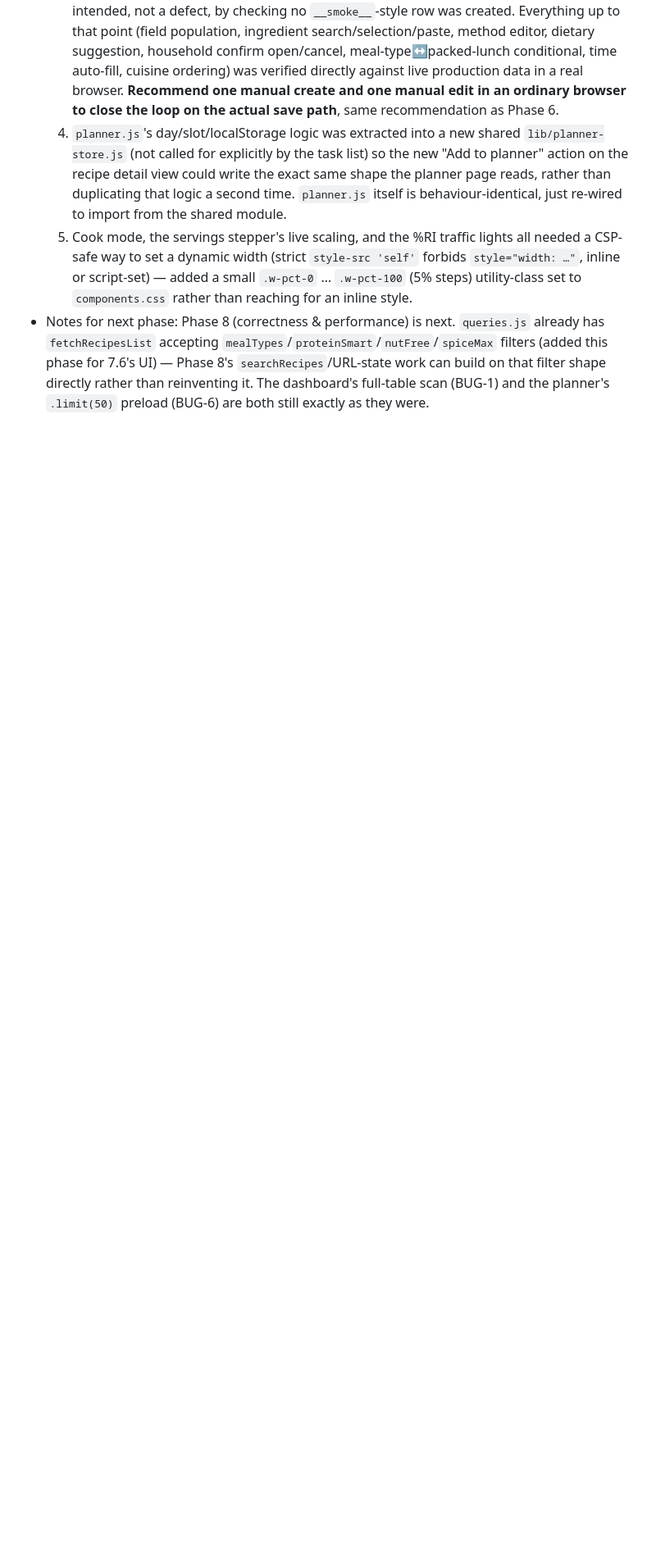
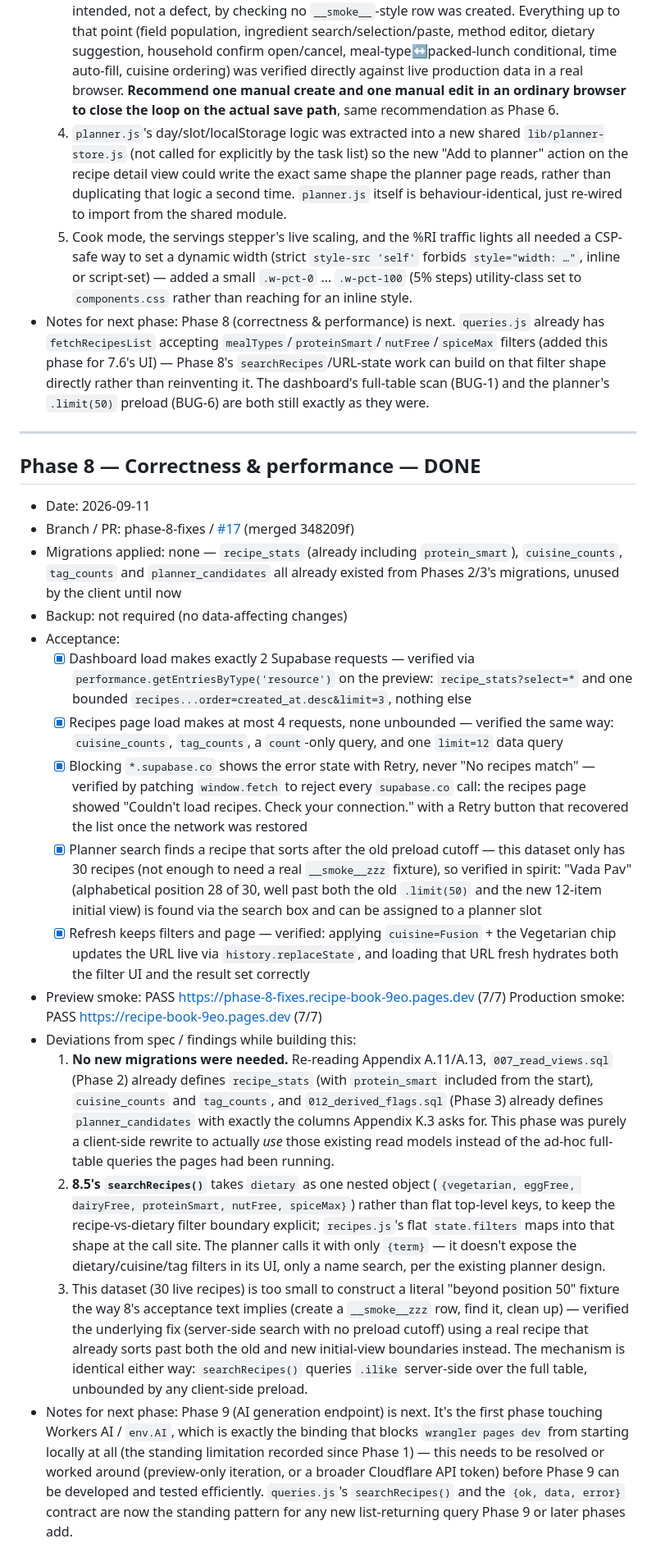
Before and after one commit to dugguboy2015-sudo/recipe-book, a Markdown page: docs/progress.md, the part around the change. Shown at 82% size. GitHub-like rendering; blank space fills up the shorter version.

Commit message:
Record Phase 8 PR/merge and verification results in progress log (#18)
Co-authored-by: Devi_Prasad <dev1.parsa@gmail.com>
Co-authored-by: Claude Sonnet 5 <noreply@anthropic.com>

```diff
--- a/docs/progress.md
+++ b/docs/progress.md
@@ -189,3 +189,23 @@
   4. `planner.js`'s day/slot/localStorage logic was extracted into a new shared `lib/planner-store.js` (not called for explicitly by the task list) so the new "Add to planner" action on the recipe detail view could write the exact same shape the planner page reads, rather than duplicating that logic a second time. `planner.js` itself is behaviour-identical, just re-wired to import from the shared module.
   5. Cook mode, the servings stepper's live scaling, and the %RI traffic lights all needed a CSP-safe way to set a dynamic width (strict `style-src 'self'` forbids `style="width: …"`, inline or script-set) — added a small `.w-pct-0` … `.w-pct-100` (5% steps) utility-class set to `components.css` rather than reaching for an inline style.
 - Notes for next phase: Phase 8 (correctness & performance) is next. `queries.js` already has `fetchRecipesList` accepting `mealTypes`/`proteinSmart`/`nutFree`/`spiceMax` filters (added this phase for 7.6's UI) — Phase 8's `searchRecipes`/URL-state work can build on that filter shape directly rather than reinventing it. The dashboard's full-table scan (BUG-1) and the planner's `.limit(50)` preload (BUG-6) are both still exactly as they were.
+
+---
+
+## Phase 8 — Correctness & performance — DONE
+- Date: 2026-09-11
+- Branch / PR: phase-8-fixes / [#17](https://github.com/dugguboy2015-sudo/recipe-book/pull/17) (merged 348209f)
+- Migrations applied: none — `recipe_stats` (already including `protein_smart`), `cuisine_counts`, `tag_counts` and `planner_candidates` all already existed from Phases 2/3's migrations, unused by the client until now
+- Backup: not required (no data-affecting changes)
+- Acceptance:
+  - [x] Dashboard load makes exactly 2 Supabase requests — verified via `performance.getEntriesByType('resource')` on the preview: `recipe_stats?select=*` and one bounded `recipes...order=created_at.desc&limit=3`, nothing else
+  - [x] Recipes page load makes at most 4 requests, none unbounded — verified the same way: `cuisine_counts`, `tag_counts`, a `count`-only query, and one `limit=12` data query
+  - [x] Blocking `*.supabase.co` shows the error state with Retry, never "No recipes match" — verified by patching `window.fetch` to reject every `supabase.co` call: the recipes page showed "Couldn't load recipes. Check your connection." with a Retry button that recovered the list once the network was restored
+  - [x] Planner search finds a recipe that sorts after the old preload cutoff — this dataset only has 30 recipes (not enough to need a real `__smoke__zzz` fixture), so verified in spirit: "Vada Pav" (alphabetical position 28 of 30, well past both the old `.limit(50)` and the new 12-item initial view) is found via the search box and can be assigned to a planner slot
+  - [x] Refresh keeps filters and page — verified: applying `cuisine=Fusion` + the Vegetarian chip updates the URL live via `history.replaceState`, and loading that URL fresh hydrates both the filter UI and the result set correctly
+- Preview smoke: PASS https://phase-8-fixes.recipe-book-9eo.pages.dev (7/7)   Production smoke: PASS https://recipe-book-9eo.pages.dev (7/7)
+- Deviations from spec / findings while building this:
+  1. **No new migrations were needed.** Re-reading Appendix A.11/A.13, `007_read_views.sql` (Phase 2) already defines `recipe_stats` (with `protein_smart` included from the start), `cuisine_counts` and `tag_counts`, and `012_derived_flags.sql` (Phase 3) already defines `planner_candidates` with exactly the columns Appendix K.3 asks for. This phase was purely a client-side rewrite to actually *use* those existing read models instead of the ad-hoc full-table queries the pages had been running.
+  2. **8.5's `searchRecipes()`** takes `dietary` as one nested object (`{vegetarian, eggFree, dairyFree, proteinSmart, nutFree, spiceMax}`) rather than flat top-level keys, to keep the recipe-vs-dietary filter boundary explicit; `recipes.js`'s flat `state.filters` maps into that shape at the call site. The planner calls it with only `{term}` — it doesn't expose the dietary/cuisine/tag filters in its UI, only a name search, per the existing planner design.
+  3. This dataset (30 live recipes) is too small to construct a literal "beyond position 50" fixture the way 8's acceptance text implies (create a `__smoke__zzz` row, find it, clean up) — verified the underlying fix (server-side search with no preload cutoff) using a real recipe that already sorts past both the old and new initial-view boundaries instead. The mechanism is identical either way: `searchRecipes()` queries `.ilike` server-side over the full table, unbounded by any client-side preload.
+- Notes for next phase: Phase 9 (AI generation endpoint) is next. It's the first phase touching Workers AI / `env.AI`, which is exactly the binding that blocks `wrangler pages dev` from starting locally at all (the standing limitation recorded since Phase 1) — this needs to be resolved or worked around (preview-only iteration, or a broader Cloudflare API token) before Phase 9 can be developed and tested efficiently. `queries.js`'s `searchRecipes()` and the `{ok, data, error}` contract are now the standing pattern for any new list-returning query Phase 9 or later phases add.
```
